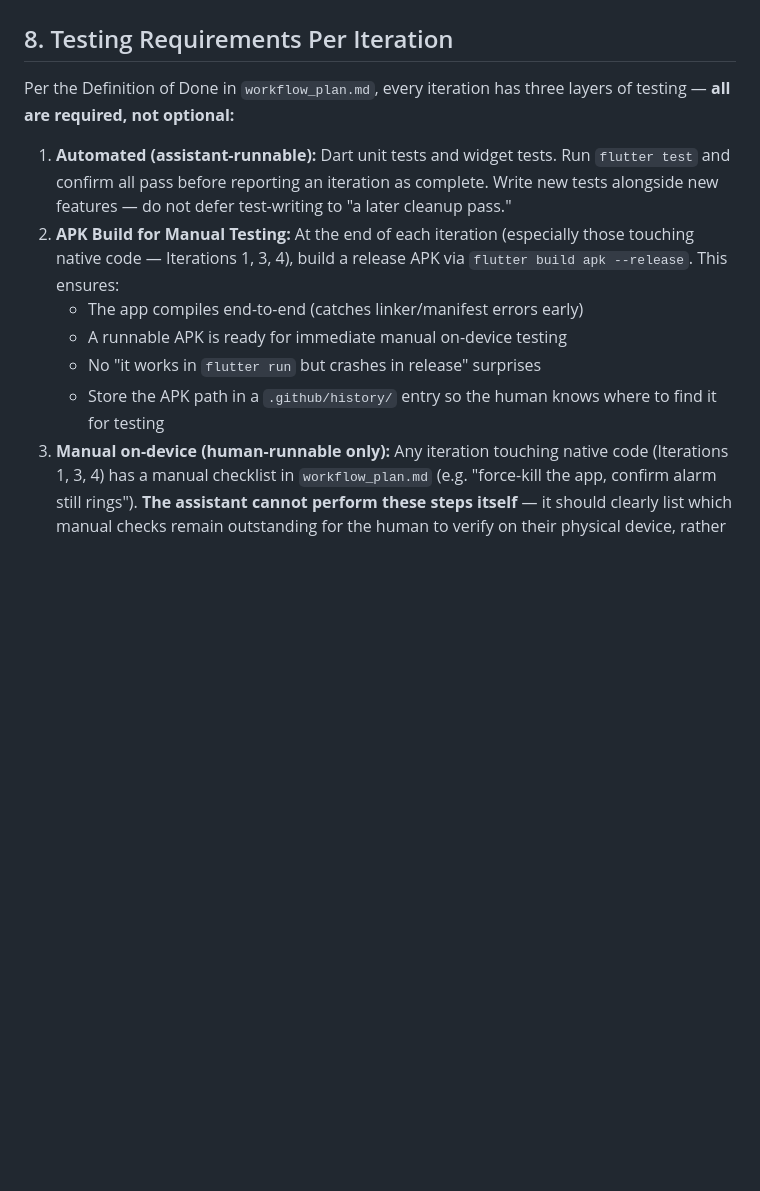
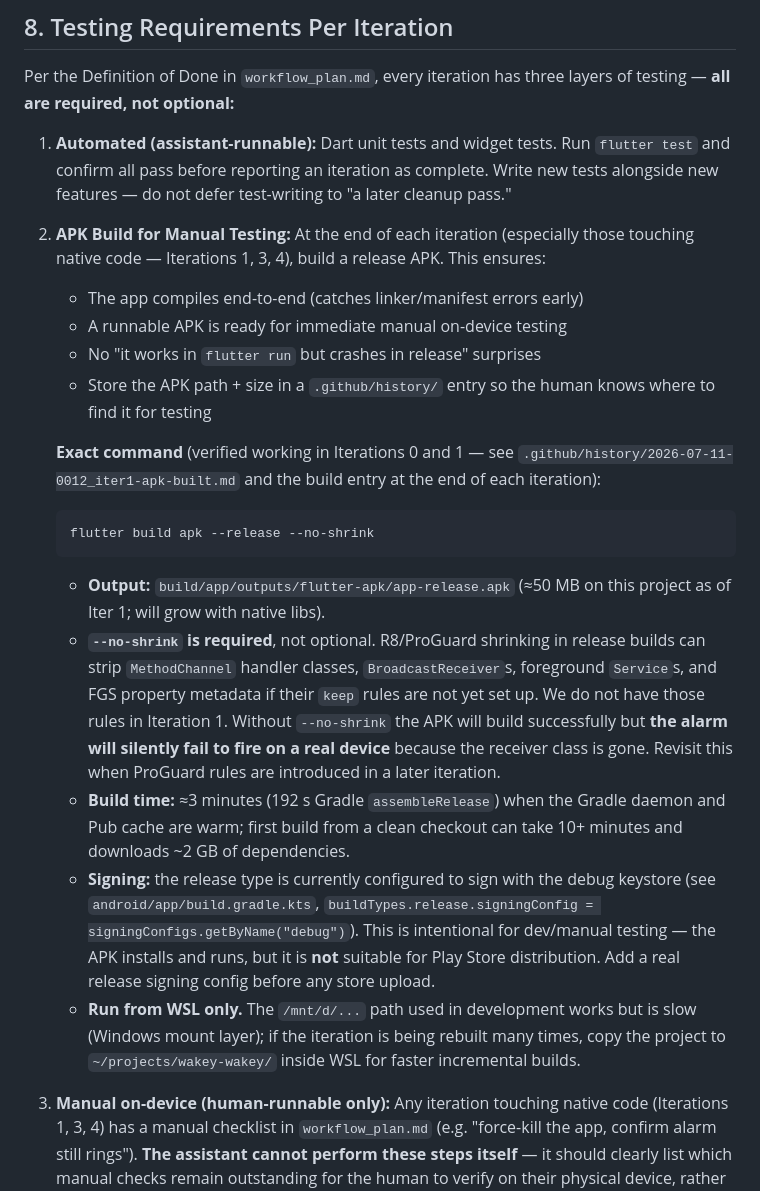
Before and after one commit to Bhalachandra13/wakey-alarm, a Markdown page: .github/copilot-instructions.md, the part around the change. Drawn GitHub-style; blank space fills up the shorter version.

Commit message:
[Iter1] Build release APK + document --no-shrink rationale in AGENTS.md

````diff
--- a/.github/copilot-instructions.md
+++ b/.github/copilot-instructions.md
@@ -252,13 +252,45 @@ layers of testing — **all are required, not optional:**
    as complete. Write new tests alongside new features — do not defer
    test-writing to "a later cleanup pass."
 2. **APK Build for Manual Testing:** At the end of each iteration (especially
-   those touching native code — Iterations 1, 3, 4), build a release APK via
-   `flutter build apk --release`. This ensures:
+   those touching native code — Iterations 1, 3, 4), build a release APK.
+   This ensures:
    - The app compiles end-to-end (catches linker/manifest errors early)
    - A runnable APK is ready for immediate manual on-device testing
    - No "it works in `flutter run` but crashes in release" surprises
-   - Store the APK path in a `.github/history/` entry so the human knows
-     where to find it for testing
+   - Store the APK path + size in a `.github/history/` entry so the human
+     knows where to find it for testing
+
+   **Exact command** (verified working in Iterations 0 and 1 — see
+   `.github/history/2026-07-11-0012_iter1-apk-built.md` and the build entry
+   at the end of each iteration):
+
+   ```bash
+   flutter build apk --release --no-shrink
+   ```
+
+   - **Output:** `build/app/outputs/flutter-apk/app-release.apk`
+     (≈50 MB on this project as of Iter 1; will grow with native libs).
+   - **`--no-shrink` is required**, not optional. R8/ProGuard shrinking in
+     release builds can strip `MethodChannel` handler classes,
+     `BroadcastReceiver`s, foreground `Service`s, and FGS property
+     metadata if their `keep` rules are not yet set up. We do not have
+     those rules in Iteration 1. Without `--no-shrink` the APK will build
+     successfully but **the alarm will silently fail to fire on a real
+     device** because the receiver class is gone. Revisit this when
+     ProGuard rules are introduced in a later iteration.
+   - **Build time:** ≈3 minutes (192 s Gradle `assembleRelease`) when the
+     Gradle daemon and Pub cache are warm; first build from a clean
+     checkout can take 10+ minutes and downloads ~2 GB of dependencies.
+   - **Signing:** the release type is currently configured to sign with
+     the debug keystore (see `android/app/build.gradle.kts`,
+     `buildTypes.release.signingConfig = signingConfigs.getByName("debug")`).
+     This is intentional for dev/manual testing — the APK installs and
+     runs, but it is **not** suitable for Play Store distribution. Add a
+     real release signing config before any store upload.
+   - **Run from WSL only.** The `/mnt/d/...` path used in development
+     works but is slow (Windows mount layer); if the iteration is being
+     rebuilt many times, copy the project to `~/projects/wakey-wakey/`
+     inside WSL for faster incremental builds.
 3. **Manual on-device (human-runnable only):** Any iteration touching
    native code (Iterations 1, 3, 4) has a manual checklist in
    `workflow_plan.md` (e.g. "force-kill the app, confirm alarm still
````
Also changed, not shown: .github/AGENTS.md (+36 -9 lines), .github/history/2026-07-11-1404_iter1-apk-built.md (added, +98 -0 lines).
